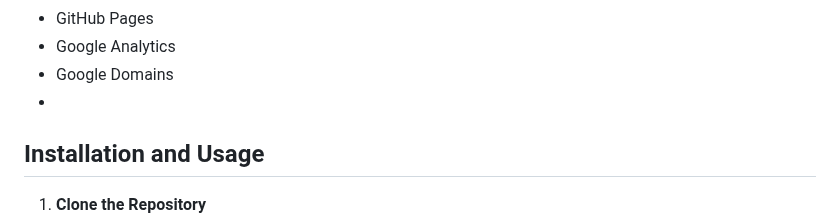
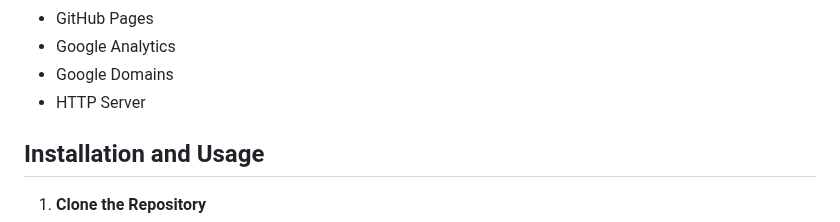
Before and after one commit to hoangsonww/My-Portfolio-Website, a Markdown page: .github/README.md, the part around the change. Rendered like a GitHub page.

Commit message:
Update: Update profile information

```diff
--- a/.github/README.md
+++ b/.github/README.md
@@ -43,7 +43,7 @@
 - GitHub Pages
 - Google Analytics
 - Google Domains
--
+- HTTP Server
 
 ## Installation and Usage
 
```
